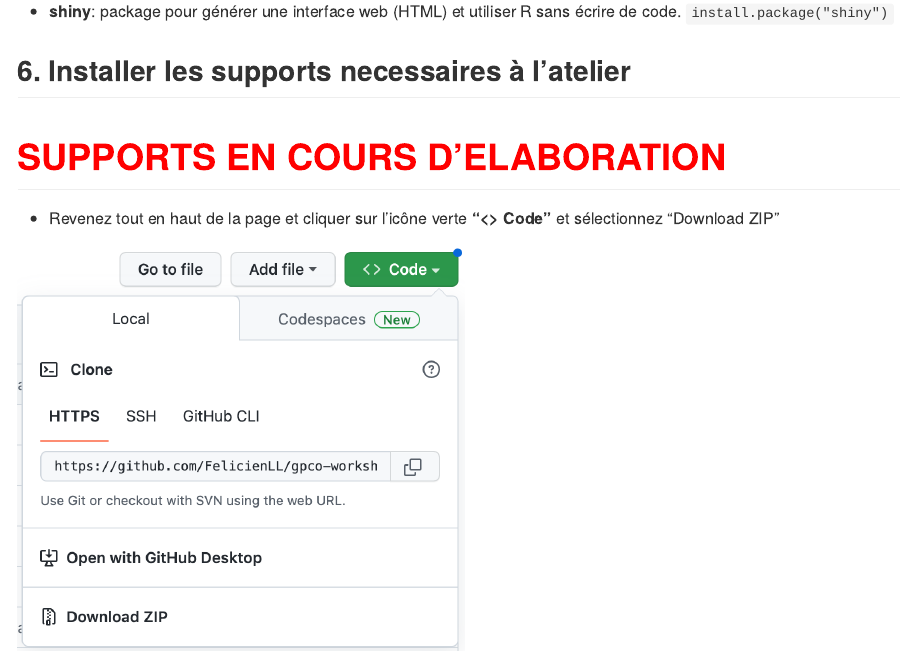
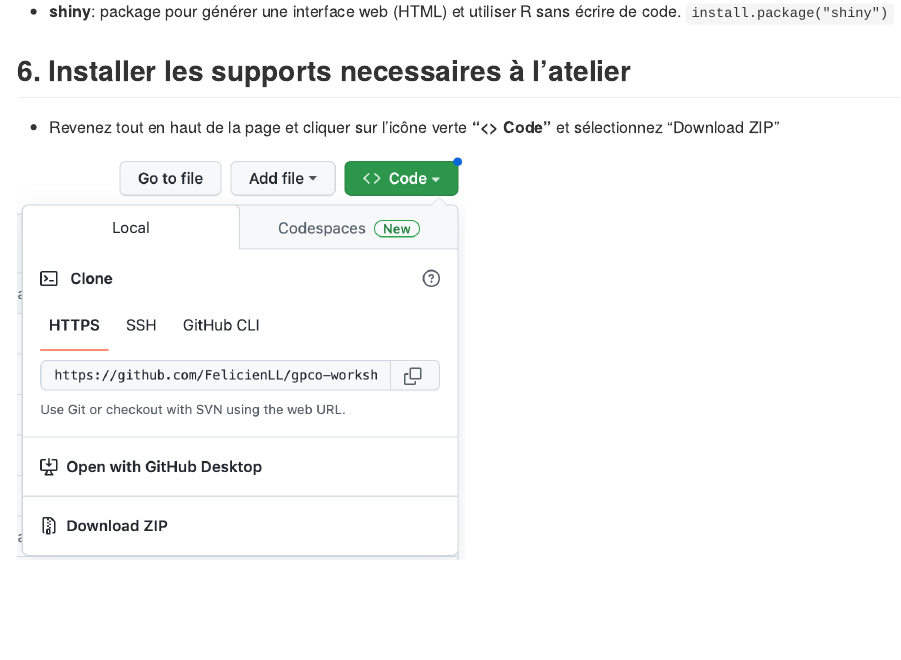
Before and after one commit to FelicienLL/gpco-workshop-2022, an R Markdown document (README.Rmd): the page in a window 1100 px wide, from 1920 px down. The pictures show the output file README.md that the author committed with the source, drawn offline in the style of GitHub.

Commit message:
support ok

````diff
--- a/README.Rmd
+++ b/README.Rmd
@@ -80,8 +80,6 @@
 
 ## 6. Installer les supports necessaires à l'atelier
 
-# <span style="color:red">**SUPPORTS EN COURS D'ELABORATION** </span>
-
 * Revenez tout en haut de la page et cliquer sur l'icône verte **"<> Code"** et sélectionnez "Download ZIP"
 
 ```{r, echo=FALSE, out.height="50%", out.width="50%"}
````
Also changed, not shown: README.md.
